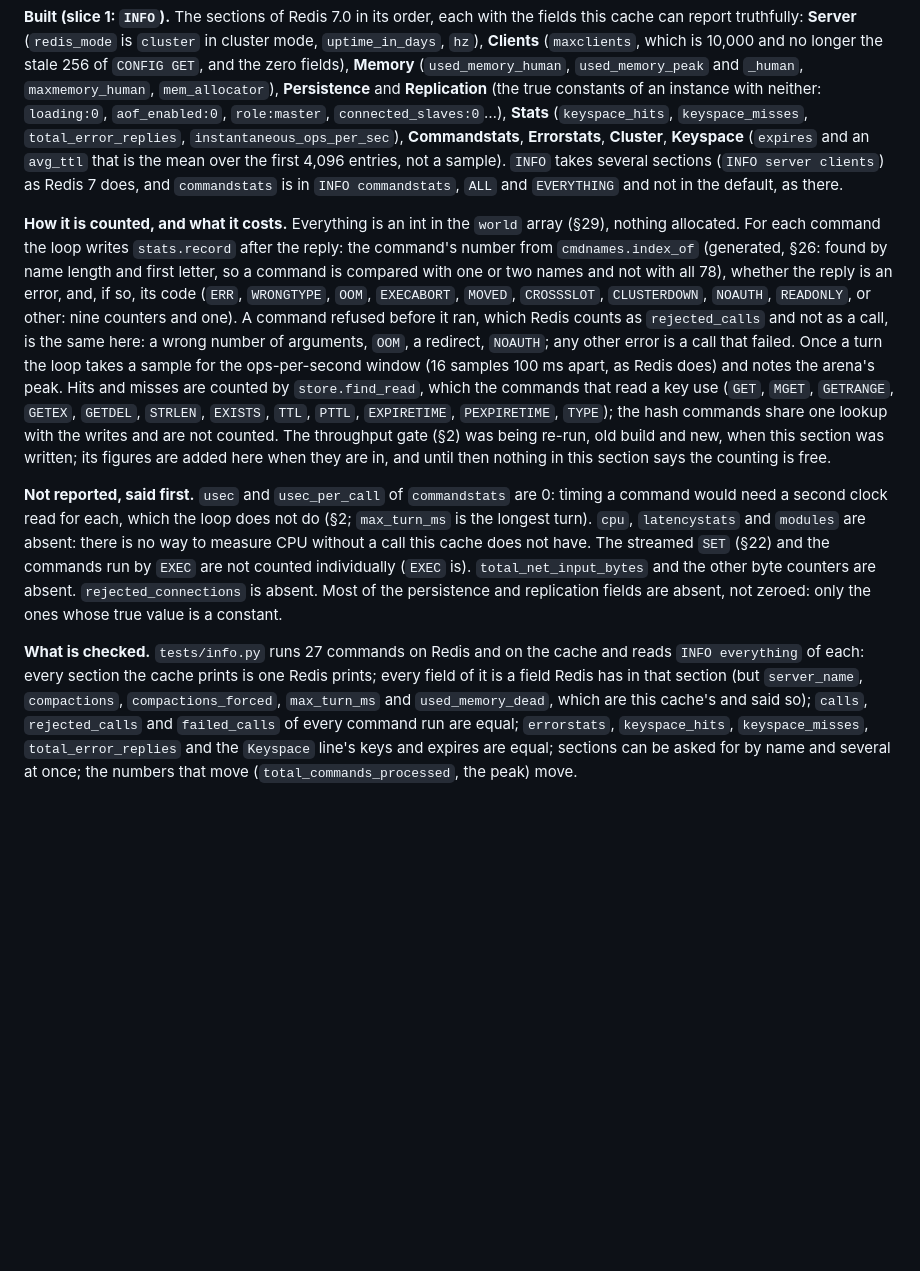
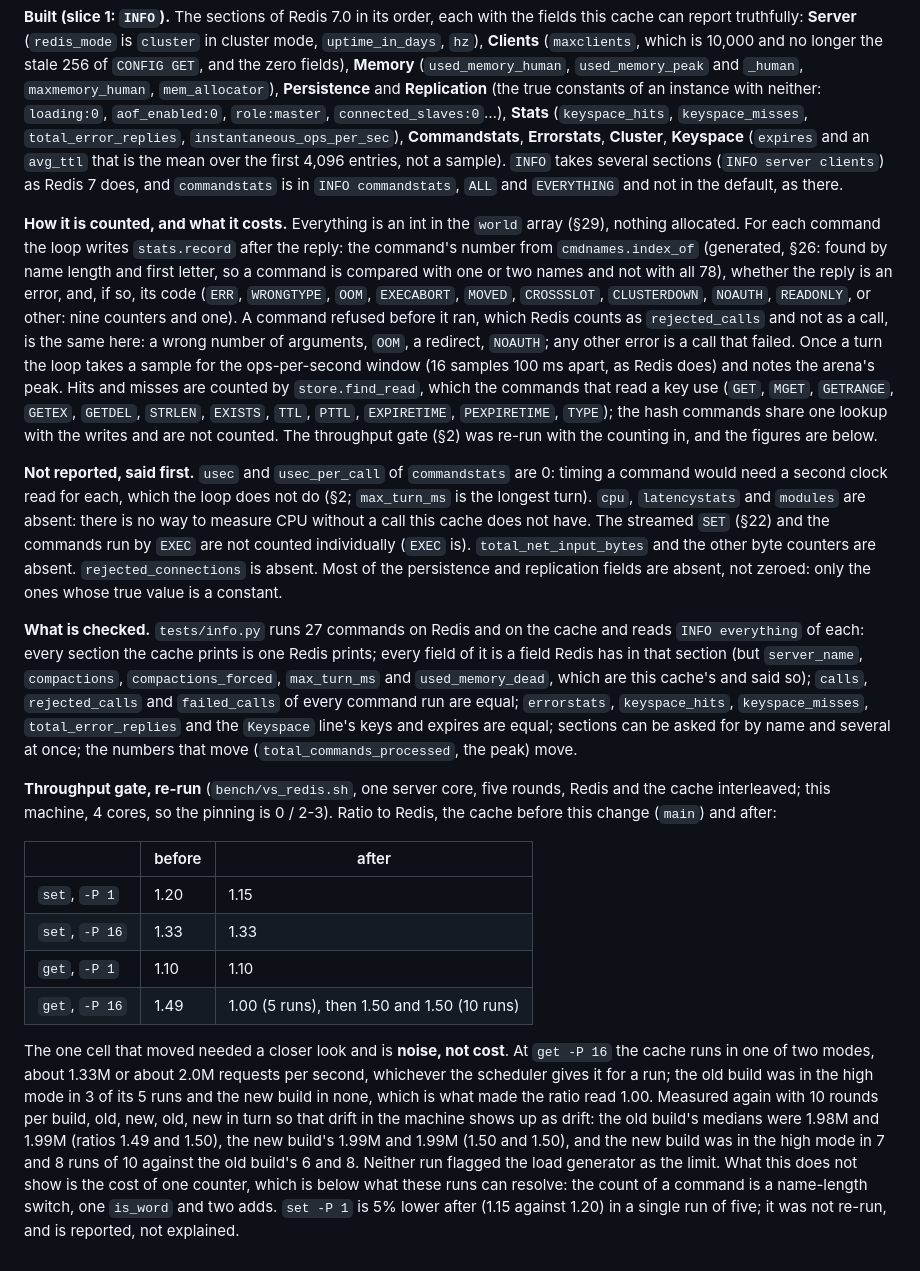
Before and after one commit to alpibrusl/cancho-cache, a Markdown page: docs/design.md, the part around the change. GitHub-like rendering; blank space fills up the shorter version.

Commit message:
Design section 30: the throughput gate re-run, with the counting in
Co-Authored-By: Claude Sonnet 5.5 <noreply@anthropic.com>
Claude-Session: https://claude.ai/code/session_01VRnUQwEjgWDTU9bwVfqDSg

```diff
--- a/docs/design.md
+++ b/docs/design.md
@@ -833,8 +833,19 @@ Issue #11 is three limits: arguments (a command took 64, so `MGET` of a hundred
 
 **Built (slice 1: `INFO`).** The sections of Redis 7.0 in its order, each with the fields this cache can report truthfully: **Server** (`redis_mode` is `cluster` in cluster mode, `uptime_in_days`, `hz`), **Clients** (`maxclients`, which is 10,000 and no longer the stale 256 of `CONFIG GET`, and the zero fields), **Memory** (`used_memory_human`, `used_memory_peak` and `_human`, `maxmemory_human`, `mem_allocator`), **Persistence** and **Replication** (the true constants of an instance with neither: `loading:0`, `aof_enabled:0`, `role:master`, `connected_slaves:0`…), **Stats** (`keyspace_hits`, `keyspace_misses`, `total_error_replies`, `instantaneous_ops_per_sec`), **Commandstats**, **Errorstats**, **Cluster**, **Keyspace** (`expires` and an `avg_ttl` that is the mean over the first 4,096 entries, not a sample). `INFO` takes several sections (`INFO server clients`) as Redis 7 does, and `commandstats` is in `INFO commandstats`, `ALL` and `EVERYTHING` and not in the default, as there.
 
-**How it is counted, and what it costs.** Everything is an int in the `world` array (§29), nothing allocated. For each command the loop writes `stats.record` after the reply: the command's number from `cmdnames.index_of` (generated, §26: found by name length and first letter, so a command is compared with one or two names and not with all 78), whether the reply is an error, and, if so, its code (`ERR`, `WRONGTYPE`, `OOM`, `EXECABORT`, `MOVED`, `CROSSSLOT`, `CLUSTERDOWN`, `NOAUTH`, `READONLY`, or other: nine counters and one). A command refused before it ran, which Redis counts as `rejected_calls` and not as a call, is the same here: a wrong number of arguments, `OOM`, a redirect, `NOAUTH`; any other error is a call that failed. Once a turn the loop takes a sample for the ops-per-second window (16 samples 100 ms apart, as Redis does) and notes the arena's peak. Hits and misses are counted by `store.find_read`, which the commands that read a key use (`GET`, `MGET`, `GETRANGE`, `GETEX`, `GETDEL`, `STRLEN`, `EXISTS`, `TTL`, `PTTL`, `EXPIRETIME`, `PEXPIRETIME`, `TYPE`); the hash commands share one lookup with the writes and are not counted. The throughput gate (§2) was being re-run, old build and new, when this section was written; its figures are added here when they are in, and until then nothing in this section says the counting is free.
+**How it is counted, and what it costs.** Everything is an int in the `world` array (§29), nothing allocated. For each command the loop writes `stats.record` after the reply: the command's number from `cmdnames.index_of` (generated, §26: found by name length and first letter, so a command is compared with one or two names and not with all 78), whether the reply is an error, and, if so, its code (`ERR`, `WRONGTYPE`, `OOM`, `EXECABORT`, `MOVED`, `CROSSSLOT`, `CLUSTERDOWN`, `NOAUTH`, `READONLY`, or other: nine counters and one). A command refused before it ran, which Redis counts as `rejected_calls` and not as a call, is the same here: a wrong number of arguments, `OOM`, a redirect, `NOAUTH`; any other error is a call that failed. Once a turn the loop takes a sample for the ops-per-second window (16 samples 100 ms apart, as Redis does) and notes the arena's peak. Hits and misses are counted by `store.find_read`, which the commands that read a key use (`GET`, `MGET`, `GETRANGE`, `GETEX`, `GETDEL`, `STRLEN`, `EXISTS`, `TTL`, `PTTL`, `EXPIRETIME`, `PEXPIRETIME`, `TYPE`); the hash commands share one lookup with the writes and are not counted. The throughput gate (§2) was re-run with the counting in, and the figures are below.
 
 **Not reported, said first.** `usec` and `usec_per_call` of `commandstats` are 0: timing a command would need a second clock read for each, which the loop does not do (§2; `max_turn_ms` is the longest turn). `cpu`, `latencystats` and `modules` are absent: there is no way to measure CPU without a call this cache does not have. The streamed `SET` (§22) and the commands run by `EXEC` are not counted individually (`EXEC` is). `total_net_input_bytes` and the other byte counters are absent. `rejected_connections` is absent. Most of the persistence and replication fields are absent, not zeroed: only the ones whose true value is a constant.
 
 **What is checked.** `tests/info.py` runs 27 commands on Redis and on the cache and reads `INFO everything` of each: every section the cache prints is one Redis prints; every field of it is a field Redis has in that section (but `server_name`, `compactions`, `compactions_forced`, `max_turn_ms` and `used_memory_dead`, which are this cache's and said so); `calls`, `rejected_calls` and `failed_calls` of every command run are equal; `errorstats`, `keyspace_hits`, `keyspace_misses`, `total_error_replies` and the `Keyspace` line's keys and expires are equal; sections can be asked for by name and several at once; the numbers that move (`total_commands_processed`, the peak) move.
+
+**Throughput gate, re-run** (`bench/vs_redis.sh`, one server core, five rounds, Redis and the cache interleaved; this machine, 4 cores, so the pinning is 0 / 2-3). Ratio to Redis, the cache before this change (`main`) and after:
+
+| | before | after |
+|---|---|---|
+| `set`, `-P 1` | 1.20 | 1.15 |
+| `set`, `-P 16` | 1.33 | 1.33 |
+| `get`, `-P 1` | 1.10 | 1.10 |
+| `get`, `-P 16` | 1.49 | 1.00 (5 runs), then 1.50 and 1.50 (10 runs) |
+
+The one cell that moved needed a closer look and is **noise, not cost**. At `get -P 16` the cache runs in one of two modes, about 1.33M or about 2.0M requests per second, whichever the scheduler gives it for a run; the old build was in the high mode in 3 of its 5 runs and the new build in none, which is what made the ratio read 1.00. Measured again with 10 rounds per build, old, new, old, new in turn so that drift in the machine shows up as drift: the old build's medians were 1.98M and 1.99M (ratios 1.49 and 1.50), the new build's 1.99M and 1.99M (1.50 and 1.50), and the new build was in the high mode in 7 and 8 runs of 10 against the old build's 6 and 8. Neither run flagged the load generator as the limit. What this does not show is the cost of one counter, which is below what these runs can resolve: the count of a command is a name-length switch, one `is_word` and two adds. `set -P 1` is 5% lower after (1.15 against 1.20) in a single run of five; it was not re-run, and is reported, not explained.
```
